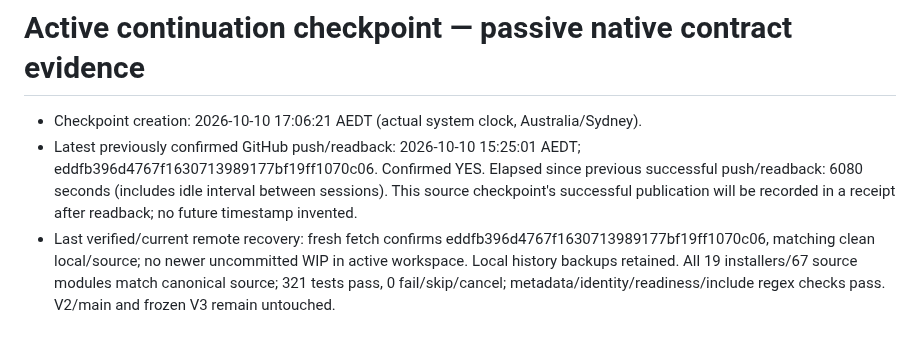
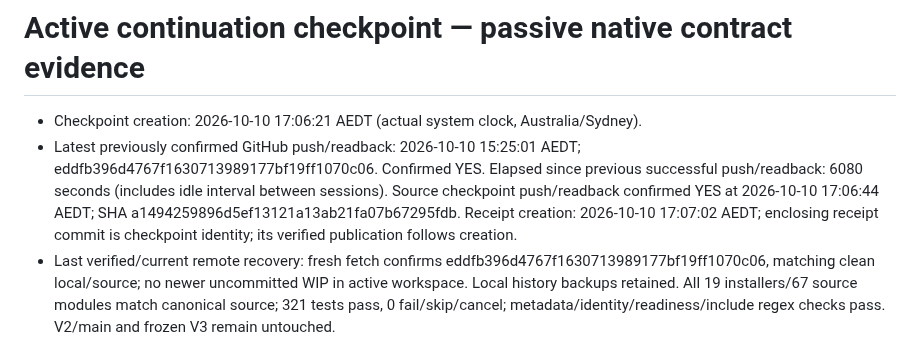
Before and after one commit to 1Sirkkris/-tampermonkey-v2, a Markdown page: v4/CHECKPOINT.md, the part around the change. Rendered like a GitHub page.

Commit message:
[checkpoint] recovery push receipt; Sydney time confirmed

```diff
--- a/v4/CHECKPOINT.md
+++ b/v4/CHECKPOINT.md
@@ -1,7 +1,7 @@
 # Active continuation checkpoint — passive native contract evidence
 
 - Checkpoint creation: 2026-10-10 17:06:21 AEDT (actual system clock, Australia/Sydney).
-- Latest previously confirmed GitHub push/readback: 2026-10-10 15:25:01 AEDT; eddfb396d4767f1630713989177bf19ff1070c06. Confirmed YES. Elapsed since previous successful push/readback: 6080 seconds (includes idle interval between sessions). This source checkpoint's successful publication will be recorded in a receipt after readback; no future timestamp invented.
+- Latest previously confirmed GitHub push/readback: 2026-10-10 15:25:01 AEDT; eddfb396d4767f1630713989177bf19ff1070c06. Confirmed YES. Elapsed since previous successful push/readback: 6080 seconds (includes idle interval between sessions). Source checkpoint push/readback confirmed YES at 2026-10-10 17:06:44 AEDT; SHA a1494259896d5ef13121a13ab21fa07b67295fdb. Receipt creation: 2026-10-10 17:07:02 AEDT; enclosing receipt commit is checkpoint identity; its verified publication follows creation.
 - Last verified/current remote recovery: fresh fetch confirms eddfb396d4767f1630713989177bf19ff1070c06, matching clean local/source; no newer uncommitted WIP in active workspace. Local history backups retained. All 19 installers/67 source modules match canonical source; 321 tests pass, 0 fail/skip/cancel; metadata/identity/readiness/include regex checks pass. V2/main and frozen V3 remain untouched.
 - Current workflow: manual native diagnostic passive response trace. Contract recorded in NATIVE_CAPTURE_CONTRACT.md. Implementation WIP — NOT VERIFIED; no new runtime source yet, existing diagnostic 0.1.2 and all published candidates preserved. No live mutation performed or authorised.
 - Completed recovery: full suite revalidation and confirmation of four remaining implementation gates. 18 operational installers: 14 COMPLETE offline and four PARTIAL (Dropzone/Stow empty-container location proof; AFT/ISS legitimate extra Confirm semantics). Diagnostic COMPLETE at 0.1.2. Existing README matrix/versions/tests/live checks remain current.
```
